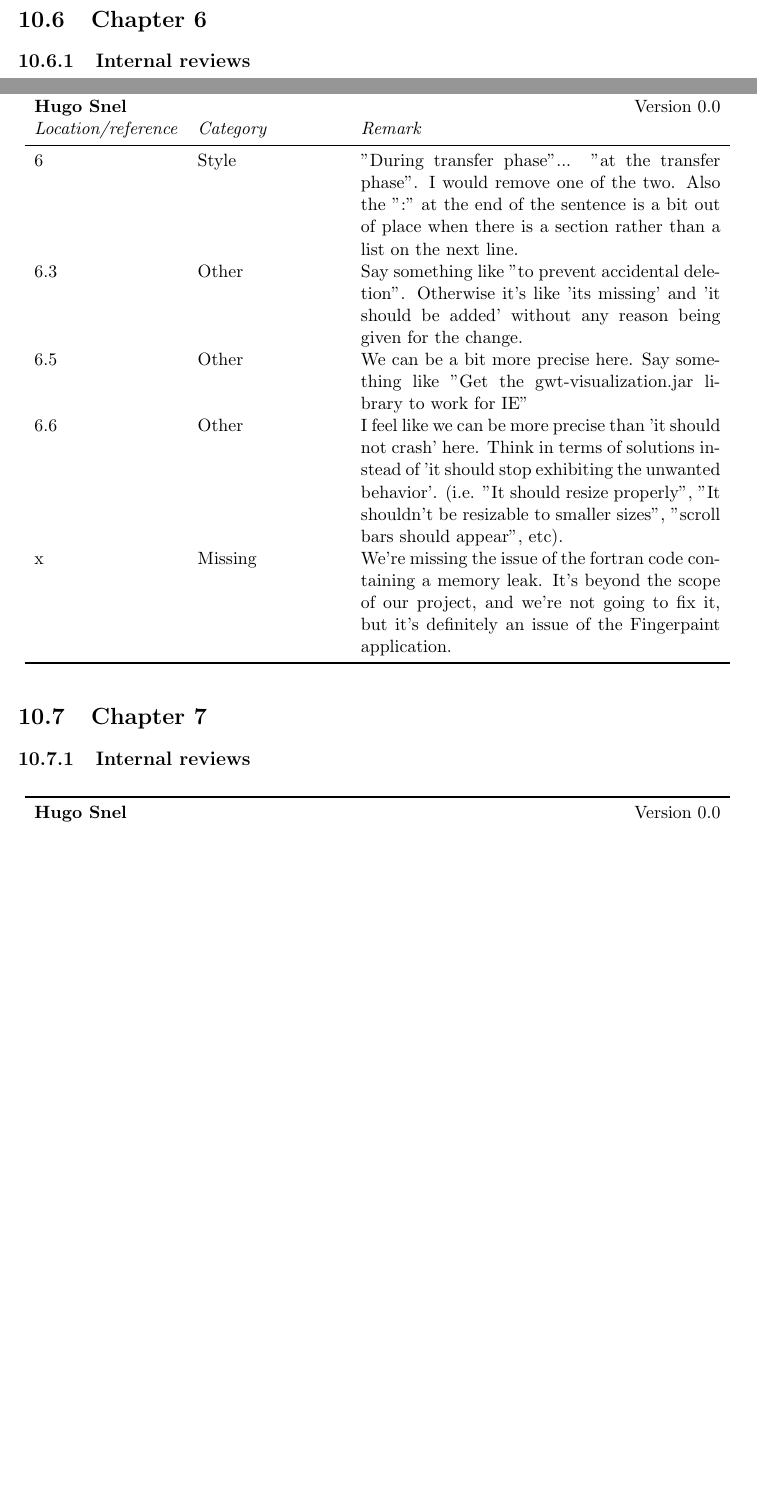
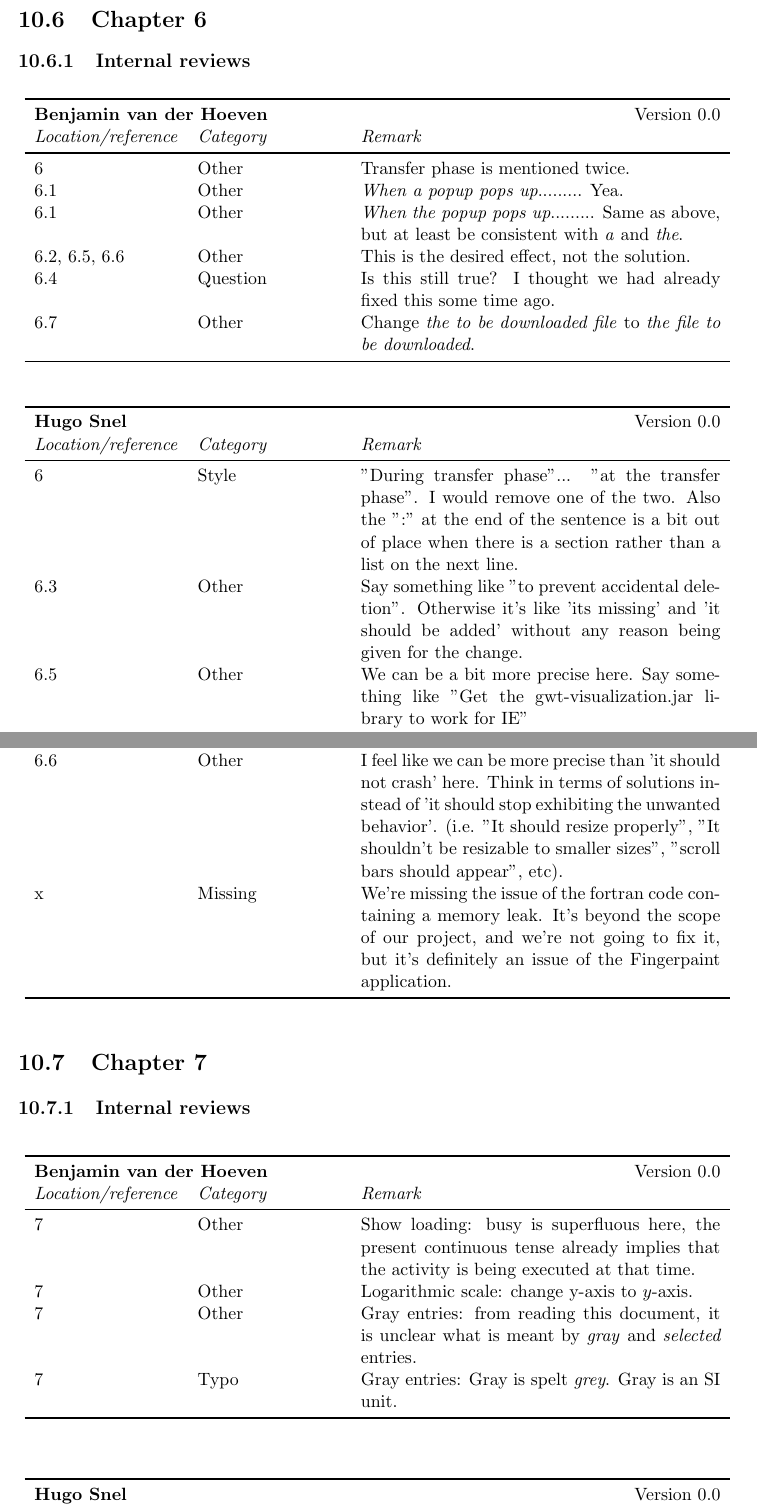
Before and after one commit to Fingerpaint/sep-docs, a LaTeX thesis (Reviews/Feedback.tex, which reads Reviews/STD-feedback.tex): two parts of pages 86 and 87 of 90 before the commit and two parts of pages 87 and 88 of 92 after it, joined at a grey line, cut so that both start at the same text, the shorter picture padded with empty space. Compiled offline with pdfLaTeX.

Commit message:
Reviewed the STD

```diff
--- a/Reviews/STD-feedback.tex
+++ b/Reviews/STD-feedback.tex
@@ -43,6 +49,15 @@ abstract &	Inconsistent 	& customer -$>$ client\\
 
 \section{Chapter 6}
 \subsection{Internal reviews}
+\feedbackTableStart{\benjamin{}}{0.0}
+6 & Other & Transfer phase is mentioned twice. \\
+6.1 & Other & \emph{When a popup pops up}......... Yea. \\
+6.1 & Other & \emph{When the popup pops up}......... Same as above, but at least be consistent with \emph{a} and \emph{the}. \\
+6.2, 6.5, 6.6 & Other & This is the desired effect, not the solution. \\
+6.4 & Question & Is this still true? I thought we had already fixed this some time ago. \\
+6.7 & Other & Change \emph{the to be downloaded file} to \emph{the file to be downloaded}. \\
+\end{longtable}
+
 \feedbackTableStart{\hugo}{0.0}
 6 & 		Style &		"During transfer phase"... "at the transfer phase". I would remove one of the two. Also the ":" at the end of the sentence is a bit out of place when there is a section rather than a list on the next line.\\
 6.3 & 		Other & 	Say something like "to prevent accidental deletion". Otherwise it's like 'its missing' and 'it should be added' without any reason being given for the change.\\
@@ -53,3 +68,9 @@ x &         Missing &   We're missing the issue of the fortran code containing a
 
 \section{Chapter 7}
 \subsection{Internal reviews}
+\feedbackTableStart{\benjamin{}}{0.0}
+7 & Other & Show loading: busy is superfluous here, the present continuous tense already implies that the activity is being executed at that time. \\
+7 & Other & Logarithmic scale: change y-axis to $y$-axis. \\
+7 & Other & Gray entries: from reading this document, it is unclear what is meant by \emph{gray} and \emph{selected} entries. \\
+7 & Typo & Gray entries: Gray is spelt \emph{grey}. Gray is an SI unit. \\
+\end{longtable}
@@ -59,0 +88 @@ with selected entries. They should be more distinguishable." Selected items shou
+\end{longtable}
```
Also changed, not shown: Reviews/STD-feedback.tex (19 more changed lines).
